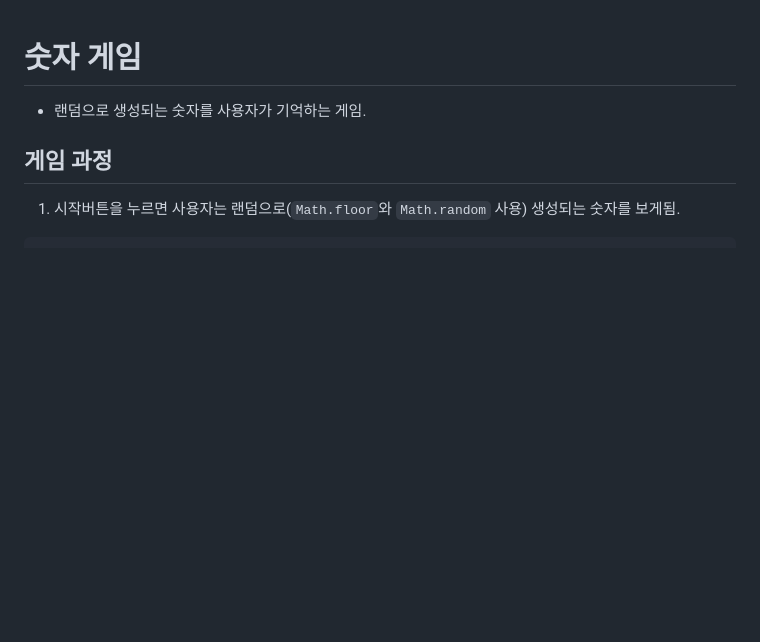
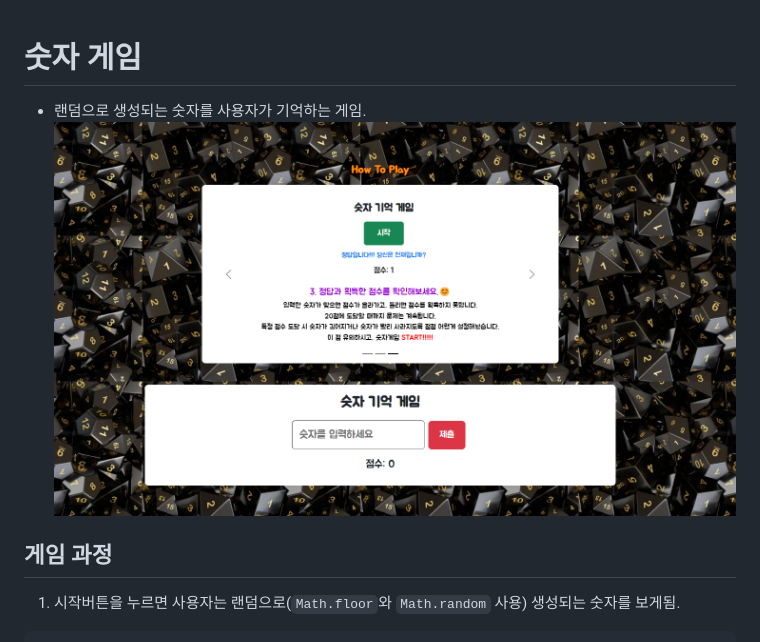
Before and after one commit to h2e0l2l3o/number_game, a Markdown page: README.md, the part around the change printed below. Drawn GitHub-style; pictures changed too: image-1.png (added); blank space fills up the shorter version.

Commit message:
photo added

```diff
--- a/README.md
+++ b/README.md
@@ -1,6 +1,7 @@
 # 숫자 게임
 
 - 랜덤으로 생성되는 숫자를 사용자가 기억하는 게임.
+  ![숫자게임](image-1.png)
 
 ## 게임 과정
 
```
Also changed, not shown: other parts of README.md (+1 -1 lines).
